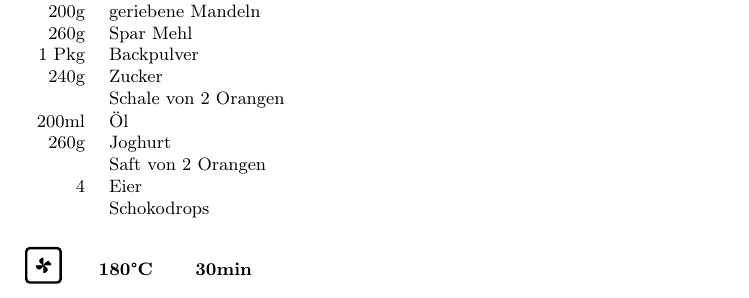
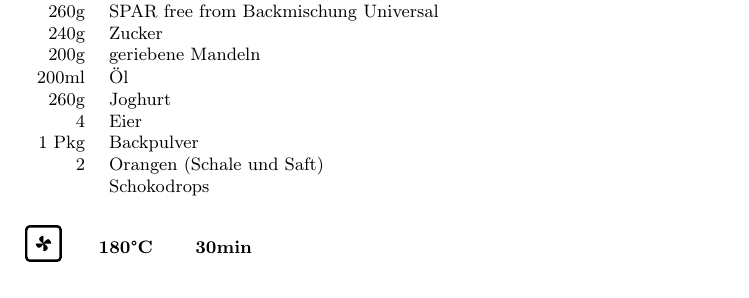
Before and after one commit to greflm13/LaTeX-cookbook, a LaTeX book (main.tex, which reads content.tex): part of page 25 of 25, cut at the place of the change. Compiled offline with pdfLaTeX.

Commit message:
changed Orangenmuffins

```diff
--- a/content.tex
+++ b/content.tex
@@ -288,15 +288,14 @@
 \end{enumerate}
 \section{Orangenmuffins \textsc{\textmd{\small{by Auriel Orion Ené}}}}
 \begin{zutaten}
+ 260g&SPAR free from Backmischung Universal\\
+ 240g&Zucker\\
  200g&geriebene Mandeln\\
- 260g&Spar Mehl\\
- 1 Pkg&Backpulver\\
- 240g&Zucker\\
- &Schale von 2 Orangen\\
  200ml&Öl\\
  260g&Joghurt\\
- &Saft von 2 Orangen\\
  4&Eier\\
+ 1 Pkg&Backpulver\\
+ 2&Orangen (Schale und Saft)\\
  &Schokodrops\\
 \end{zutaten}
 \ofen{ul}{180}{30min}
```
